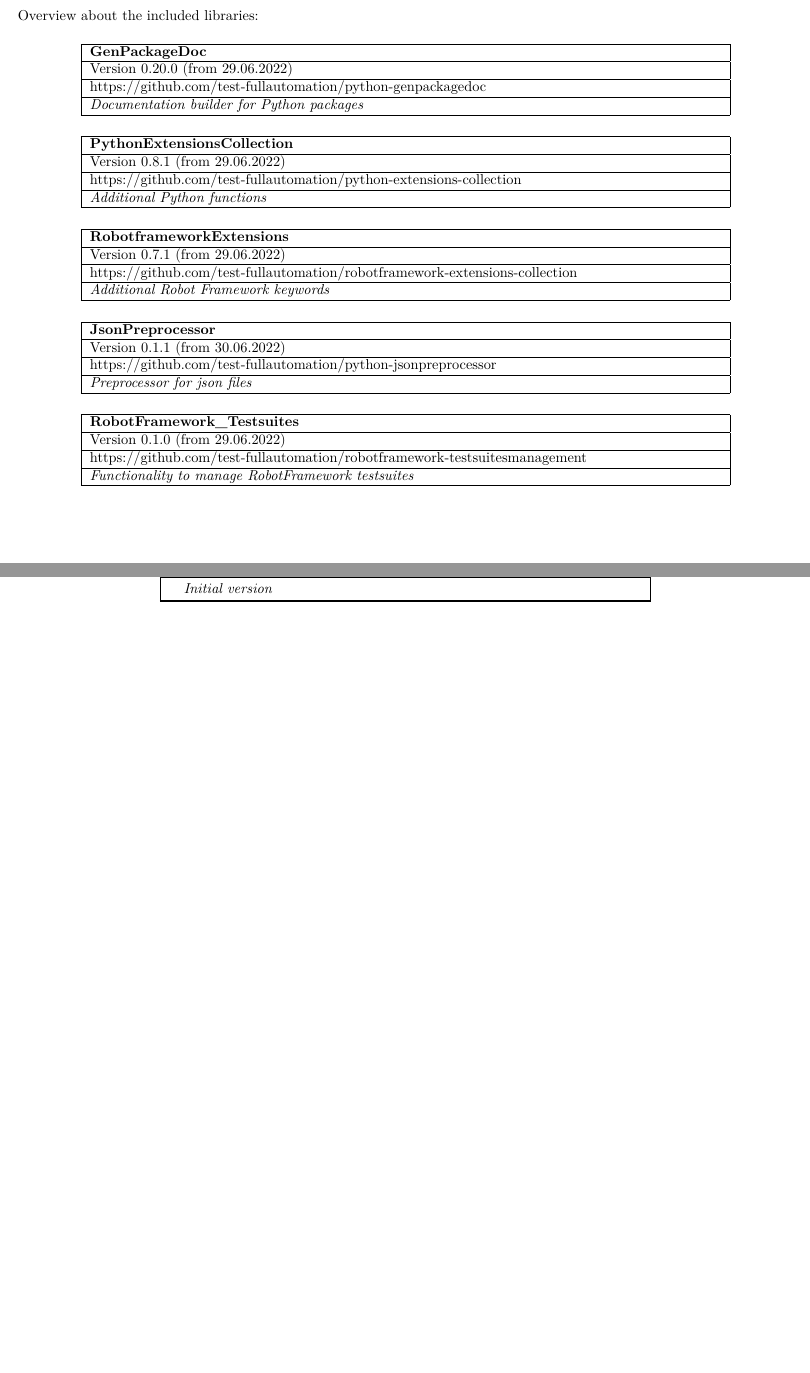
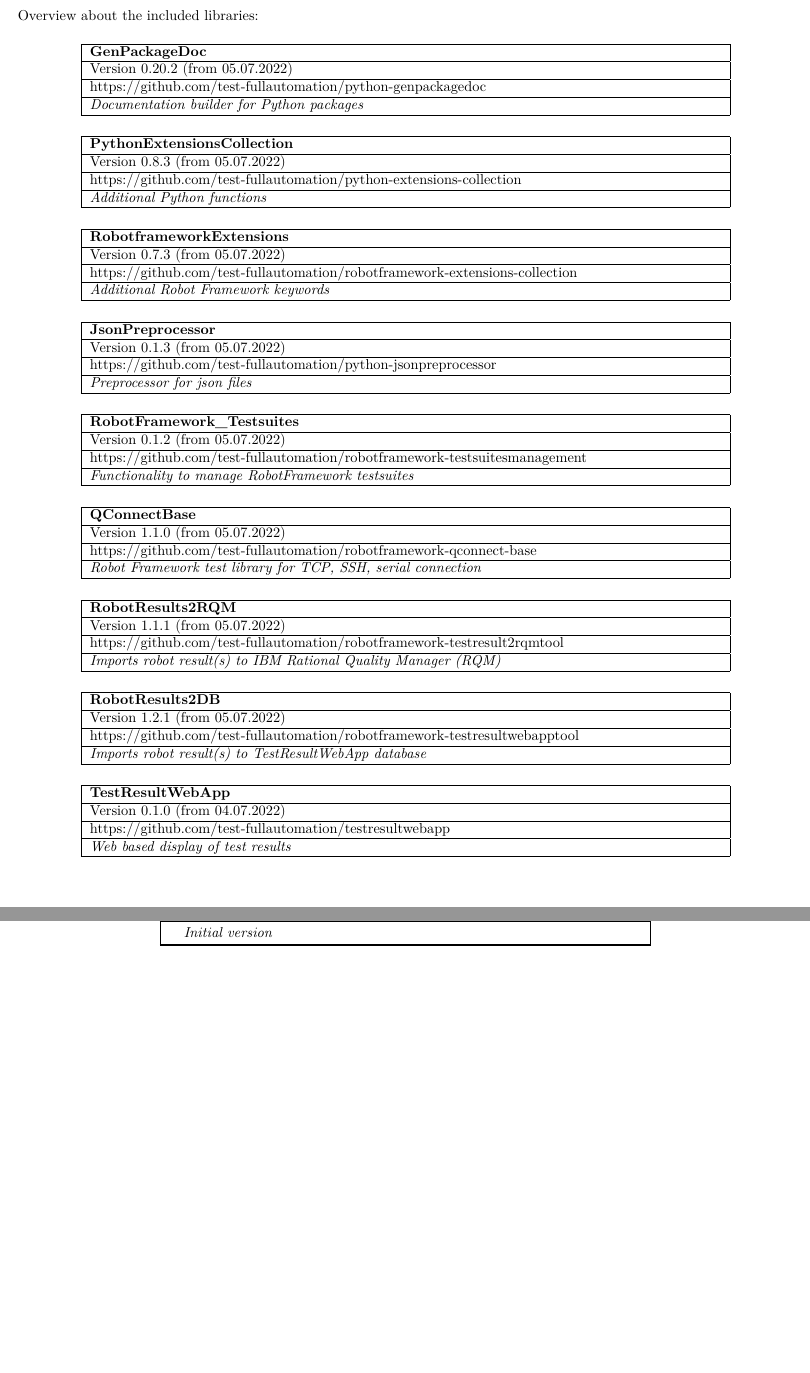
Before and after one commit to test-fullautomation/robotframework-documentation, a LaTeX document (book/RobotFrameworkAIO_Reference.tex, which reads book/include/libraries/library_doc_overview.tex): two parts of pages 10 and 87 of 88 before the commit and two parts of pages 10 and 87 of 154 after it, joined at a grey line, cut so that both start at the same text, the shorter picture padded with empty space. Compiled offline with pdfLaTeX.

Commit message:
utf-8 fix in CRepositoryConfig
Repositories added for documentation import
Configuration switch "UPDATE_EXTERNAL_DOC" added

```diff
--- a/book/include/libraries/library_doc_overview.tex
+++ b/book/include/libraries/library_doc_overview.tex
@@ -1,7 +1,7 @@
 \begin{center}
 \begin{tabular}{| m{44em} |}\hline
    \textbf{GenPackageDoc}\\ \hline
-   Version 0.20.0 (from 29.06.2022)\\ \hline
+   Version 0.20.2 (from 05.07.2022)\\ \hline
    https://github.com/test-fullautomation/python-genpackagedoc\\ \hline
    \textit{Documentation builder for Python packages}\\ \hline
 \end{tabular}
@@ -10,7 +10,7 @@
 
 \begin{tabular}{| m{44em} |}\hline
    \textbf{PythonExtensionsCollection}\\ \hline
-   Version 0.8.1 (from 29.06.2022)\\ \hline
+   Version 0.8.3 (from 05.07.2022)\\ \hline
    https://github.com/test-fullautomation/python-extensions-collection\\ \hline
    \textit{Additional Python functions}\\ \hline
 \end{tabular}
@@ -19,7 +19,7 @@
 
 \begin{tabular}{| m{44em} |}\hline
    \textbf{RobotframeworkExtensions}\\ \hline
-   Version 0.7.1 (from 29.06.2022)\\ \hline
+   Version 0.7.3 (from 05.07.2022)\\ \hline
    https://github.com/test-fullautomation/robotframework-extensions-collection\\ \hline
    \textit{Additional Robot Framework keywords}\\ \hline
 \end{tabular}
@@ -28,7 +28,7 @@
 
 \begin{tabular}{| m{44em} |}\hline
    \textbf{JsonPreprocessor}\\ \hline
-   Version 0.1.1 (from 30.06.2022)\\ \hline
+   Version 0.1.3 (from 05.07.2022)\\ \hline
    https://github.com/test-fullautomation/python-jsonpreprocessor\\ \hline
    \textit{Preprocessor for json files}\\ \hline
 \end{tabular}
@@ -37,11 +37,47 @@
 
 \begin{tabular}{| m{44em} |}\hline
    \textbf{RobotFramework\_Testsuites}\\ \hline
-   Version 0.1.0 (from 29.06.2022)\\ \hline
+   Version 0.1.2 (from 05.07.2022)\\ \hline
    https://github.com/test-fullautomation/robotframework-testsuitesmanagement\\ \hline
    \textit{Functionality to manage RobotFramework testsuites}\\ \hline
 \end{tabular}
 
 \vspace{2ex}
 
+\begin{tabular}{| m{44em} |}\hline
+   \textbf{QConnectBase}\\ \hline
+   Version 1.1.0 (from 05.07.2022)\\ \hline
+   https://github.com/test-fullautomation/robotframework-qconnect-base\\ \hline
+   \textit{Robot Framework test library for TCP, SSH, serial connection}\\ \hline
+\end{tabular}
+
+\vspace{2ex}
+
+\begin{tabular}{| m{44em} |}\hline
+   \textbf{RobotResults2RQM}\\ \hline
+   Version 1.1.1 (from 05.07.2022)\\ \hline
+   https://github.com/test-fullautomation/robotframework-testresult2rqmtool\\ \hline
+   \textit{Imports robot result(s) to IBM Rational Quality Manager (RQM)}\\ \hline
+\end{tabular}
+
+\vspace{2ex}
+
+\begin{tabular}{| m{44em} |}\hline
+   \textbf{RobotResults2DB}\\ \hline
+   Version 1.2.1 (from 05.07.2022)\\ \hline
+   https://github.com/test-fullautomation/robotframework-testresultwebapptool\\ \hline
+   \textit{Imports robot result(s) to TestResultWebApp database}\\ \hline
+\end{tabular}
+
+\vspace{2ex}
+
+\begin{tabular}{| m{44em} |}\hline
+   \textbf{TestResultWebApp}\\ \hline
+   Version 0.1.0 (from 04.07.2022)\\ \hline
+   https://github.com/test-fullautomation/testresultwebapp\\ \hline
+   \textit{Web based display of test results}\\ \hline
+\end{tabular}
+
+\vspace{2ex}
+
 \end{center}
```
Also changed, not shown: book/include/libraries/library_doc_imports.tex (+9 -1 lines), RobotFrameworkAIO/RobotFrameworkAIO_Reference.pdf, book/RobotFrameworkAIO_Reference.pdf, book/include/libraries/python-extensions-collection/PythonExtensionsCollection.pdf, book/include/libraries/python-genpackagedoc/GenPackageDoc.pdf, book/include/libraries/python-jsonpreprocessor/JsonPreprocessor.pdf, book/include/libraries/robotframework-extensions-collection/RobotframeworkExtensions.pdf, book/include/libraries/robotframework-qconnect-base/QConnectBase.pdf (added), book/include/libraries/robotframework-testresult2rqmtool/RobotResults2RQM.pdf (added), book/include/libraries/robotframework-testresultwebapptool/RobotResults2DB.pdf (added), 6 other files.
